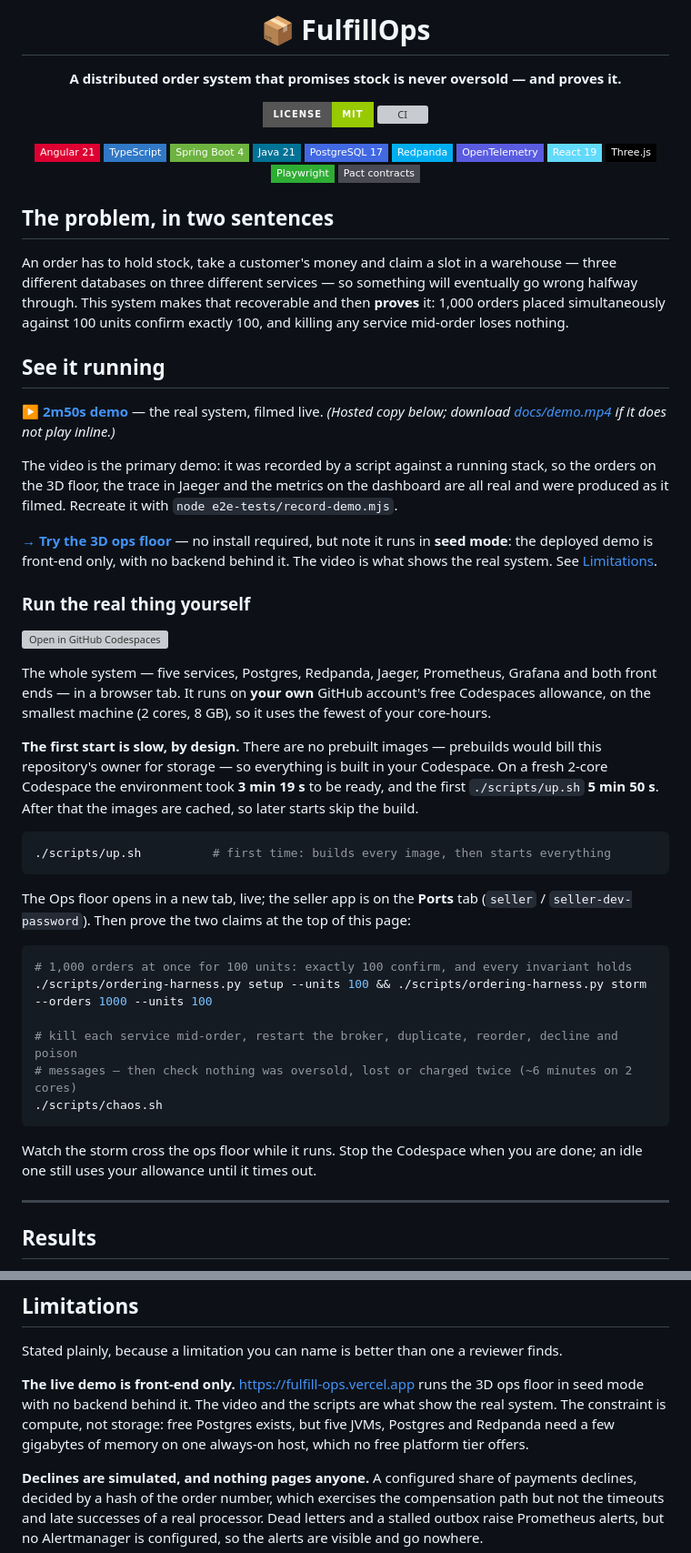
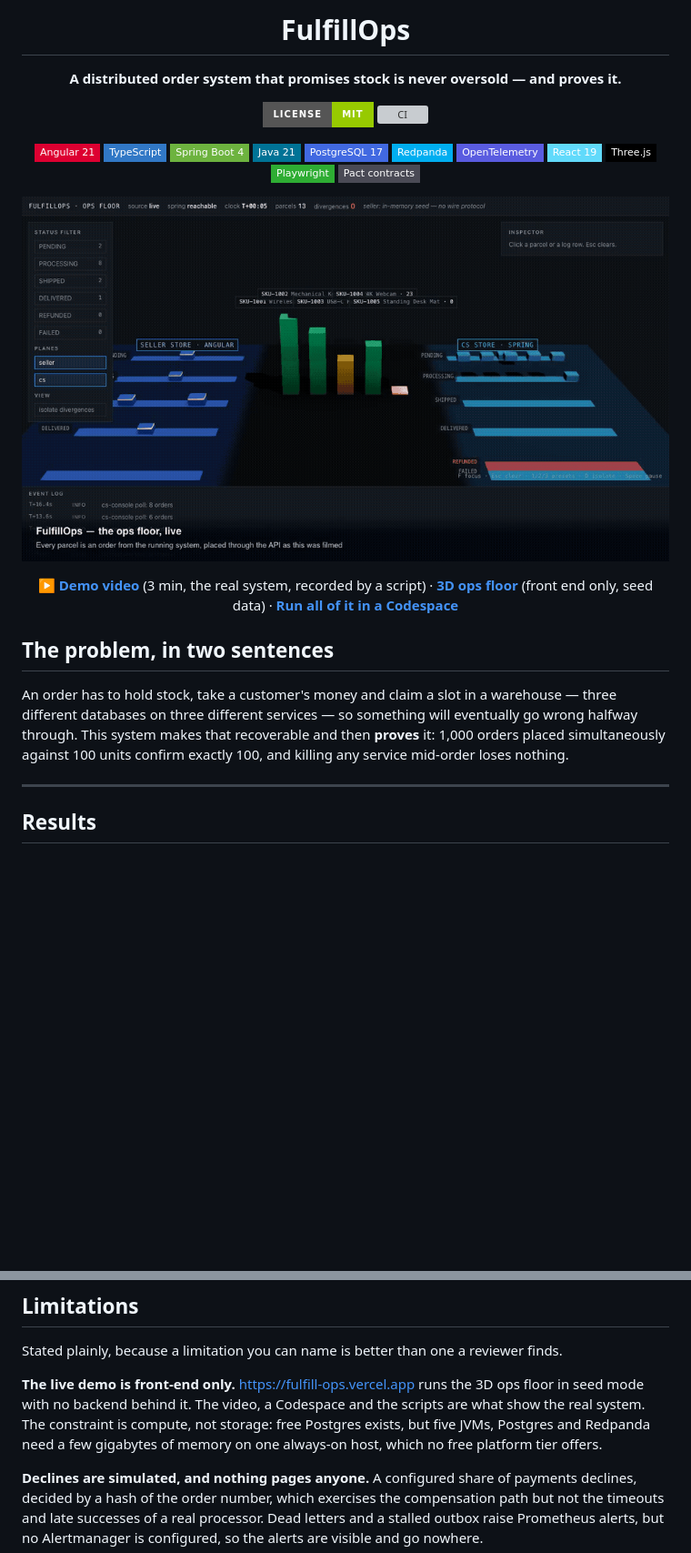
Before and after one commit to pavan-dangeti/FulfillOps, a Markdown page: README.md, 2 parts joined by grey strips. Shown at 91% size. Rendered like a GitHub page; badges without logos; blank space fills up the shorter version; grey boxes are pictures that could not be loaded.

````diff
--- a/README.md
+++ b/README.md
@@ -1,6 +1,6 @@
 <div align="center">
 
-# 📦 FulfillOps
+# FulfillOps
 
 **A distributed order system that promises stock is never oversold — and proves it.**
 
@@ -21,6 +21,16 @@
 
 </div>
 
+<p align="center">
+  <img src="docs/media/ops-floor.gif" alt="The 3D ops floor, live: orders placed through the API arrive and move through the saga" width="900">
+</p>
+
+<p align="center">
+  <a href="docs/demo.mp4"><b>▶ Demo video</b></a> (3 min, the real system, recorded by a script) ·
+  <a href="https://fulfill-ops.vercel.app"><b>3D ops floor</b></a> (front end only, seed data) ·
+  <a href="https://codespaces.new/pavan-dangeti/FulfillOps?quickstart=1"><b>Run all of it in a Codespace</b></a>
+</p>
+
 ## The problem, in two sentences
 
 An order has to hold stock, take a customer's money and claim a slot in a warehouse — three
@@ -28,51 +38,6 @@ different databases on three different services — so something will eventually
 through. This system makes that recoverable and then **proves** it: 1,000 orders placed
 simultaneously against 100 units confirm exactly 100, and killing any service mid-order loses
 nothing.
-
-## See it running
-
-**[▶️ 2m50s demo](docs/demo.mp4)** — the real system, filmed live. *(Hosted copy below; download
-[docs/demo.mp4](docs/demo.mp4) if it does not play inline.)*
-
-The video is the primary demo: it was recorded by a script against a running stack, so the orders on
-the 3D floor, the trace in Jaeger and the metrics on the dashboard are all real and were produced as
-it filmed. Recreate it with `node e2e-tests/record-demo.mjs`.
-
-**[→ Try the 3D ops floor](https://fulfill-ops.vercel.app)** — no install required, but note it runs
-in **seed mode**: the deployed demo is front-end only, with no backend behind it. The video is what
-shows the real system. See [Limitations](#limitations).
-
-### Run the real thing yourself
-
-[![Open in GitHub Codespaces](https://github.com/codespaces/badge.svg)](https://codespaces.new/pavan-dangeti/FulfillOps?quickstart=1)
-
-The whole system — five services, Postgres, Redpanda, Jaeger, Prometheus, Grafana and both front
-ends — in a browser tab. It runs on **your own** GitHub account's free Codespaces allowance, on the
-smallest machine (2 cores, 8 GB), so it uses the fewest of your core-hours.
-
-**The first start is slow, by design.** There are no prebuilt images — prebuilds would bill this
-repository's owner for storage — so everything is built in your Codespace. On a fresh 2-core
-Codespace the environment took **3 min 19 s** to be ready, and the first `./scripts/up.sh` **5 min
-50 s**. After that the images are cached, so later starts skip the build.
-
-```bash
-./scripts/up.sh          # first time: builds every image, then starts everything
-```
-
-The Ops floor opens in a new tab, live; the seller app is on the **Ports** tab (`seller` /
-`seller-dev-password`). Then prove the two claims at the top of this page:
-
-```bash
-# 1,000 orders at once for 100 units: exactly 100 confirm, and every invariant holds
-./scripts/ordering-harness.py setup --units 100 && ./scripts/ordering-harness.py storm --orders 1000 --units 100
-
-# kill each service mid-order, restart the broker, duplicate, reorder, decline and poison
-# messages — then check nothing was oversold, lost or charged twice (~6 minutes on 2 cores)
-./scripts/chaos.sh
-```
-
-Watch the storm cross the ops floor while it runs. Stop the Codespace when you are done; an idle one
-still uses your allowance until it times out.
 
 ---
 
@@ -214,8 +202,8 @@ gh workflow run ci --ref main -f chaos=true
 Stated plainly, because a limitation you can name is better than one a reviewer finds.
 
 **The live demo is front-end only.** <https://fulfill-ops.vercel.app> runs the 3D ops floor in seed
-mode with no backend behind it. The video and the scripts are what show the real system. The
-constraint is compute, not storage: free Postgres exists, but five JVMs, Postgres and Redpanda need
+mode with no backend behind it. The video, a Codespace and the scripts are what show the real
+system. The constraint is compute, not storage: free Postgres exists, but five JVMs, Postgres and Redpanda need
 a few gigabytes of memory on one always-on host, which no free platform tier offers.
 
 **Declines are simulated, and nothing pages anyone.** A configured share of payments declines,
````
Also changed, not shown: other parts of README.md (+79 -56 lines).
